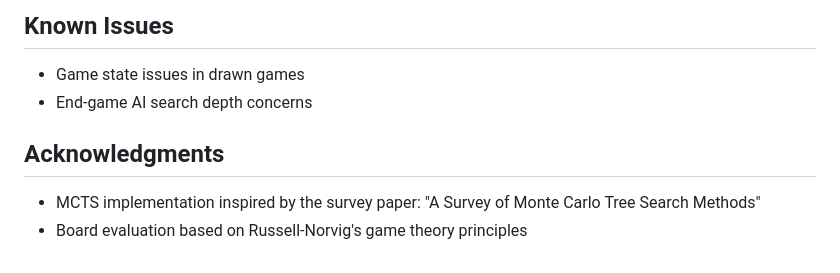
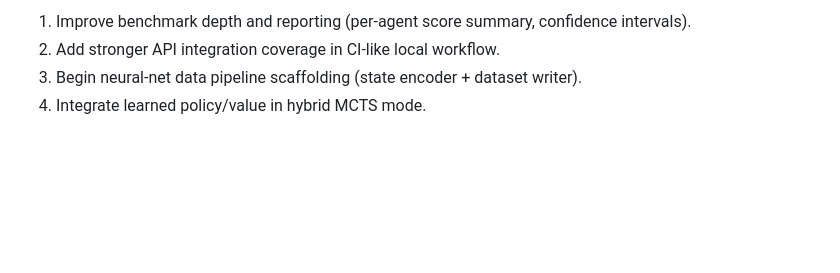
Before and after one commit to jadenstock/MCTS-for-UTTT, a Markdown page: README.md, the part around one of its changes. Drawn GitHub-style; blank space fills up the shorter version.

```diff
--- a/README.md
+++ b/README.md
@@ -144,10 +137,5 @@ See our [detailed roadmap](ROADMAP.md) for planned features and improvements.
 
-## Known Issues
-
-- Game state issues in drawn games
-- End-game AI search depth concerns
-
-## Acknowledgments
-
-- MCTS implementation inspired by the survey paper: "A Survey of Monte Carlo Tree Search Methods"
-- Board evaluation based on Russell-Norvig's game theory principles
+1. Improve benchmark depth and reporting (per-agent score summary, confidence intervals).
+2. Add stronger API integration coverage in CI-like local workflow.
+3. Begin neural-net data pipeline scaffolding (state encoder + dataset writer).
+4. Integrate learned policy/value in hybrid MCTS mode.
```
Also changed, not shown: other parts of README.md (+104 -111 lines).
